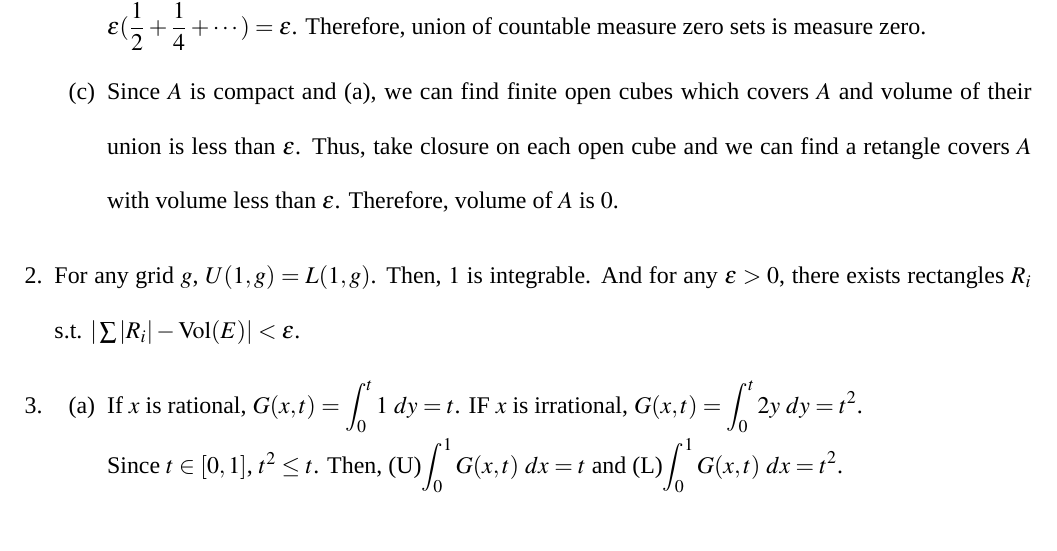
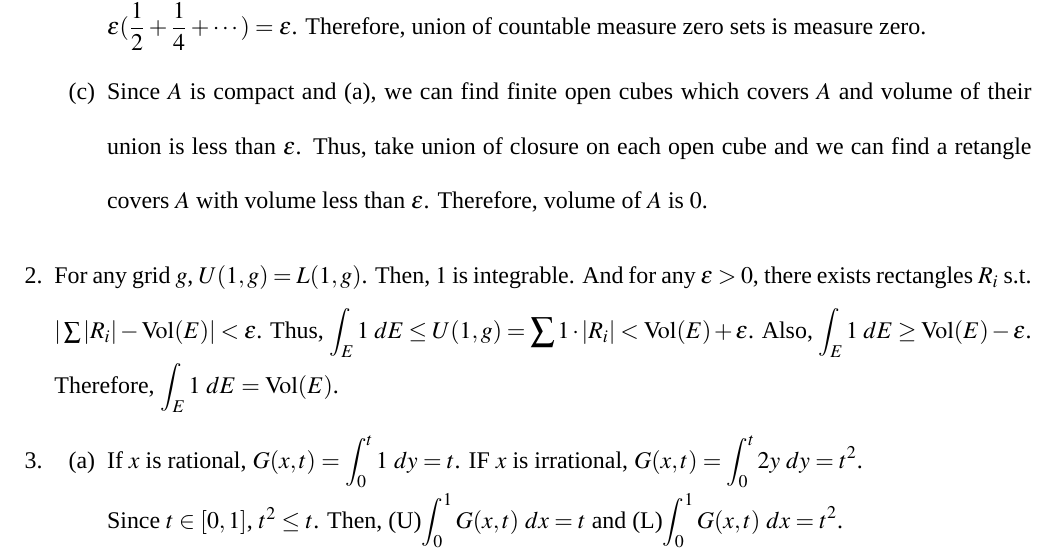
Before and after one commit to qixsc/HW-of-Intro-of-Analysis-II-, a LaTeX problem sheet (HW13/HW13.tex): part of the page, cut so that both start at the same text, the shorter picture padded with empty space. Compiled offline with XeLaTeX; a missing font is replaced by an installed copy or a similar font.

Commit message:
May 21, 2024, 2:12 PM

```diff
--- a/HW13/HW13.tex
+++ b/HW13/HW13.tex
@@ -50,12 +50,15 @@
         Therefore, union of countable measure zero sets is measure zero.
 
         \item Since $A$ is compact and (a), we can find finite open cubes which covers $A$ and volume of their union is less than $\epsilon$.
-        Thus, take closure on each open cube and we can find a retangle covers $A$ with volume less than $\epsilon$.
+        Thus, take union of closure on each open cube and we can find a retangle covers $A$ with volume less than $\epsilon$.
         Therefore, volume of $A$ is $0$.
     \end{enumerate}
 
     \item For any grid $g$, $U(1, g) = L(1, g)$. Then, $1$ is integrable.
     And for any $\epsilon > 0$, there exists rectangles $R_i$ s.t. $|\sum |R_i| - \volume(E)| <\epsilon$.
+    Thus, $\displaystyle\int_E 1\ dE \leq U(1, g) = \sum 1 \cdot |R_i| < \volume(E) + \epsilon$.
+    Also, $\displaystyle\int_E 1\ dE \geq \volume(E) - \epsilon$.
+    Therefore, $\displaystyle\int_E 1\ dE = \volume(E)$.
 
     \item \begin{enumerate}
         \item If $x$ is rational, $G(x, t) = \displaystyle\int_{0}^{t} 1\ dy = t$.
```
Also changed, not shown: HW13/HW13.pdf.
